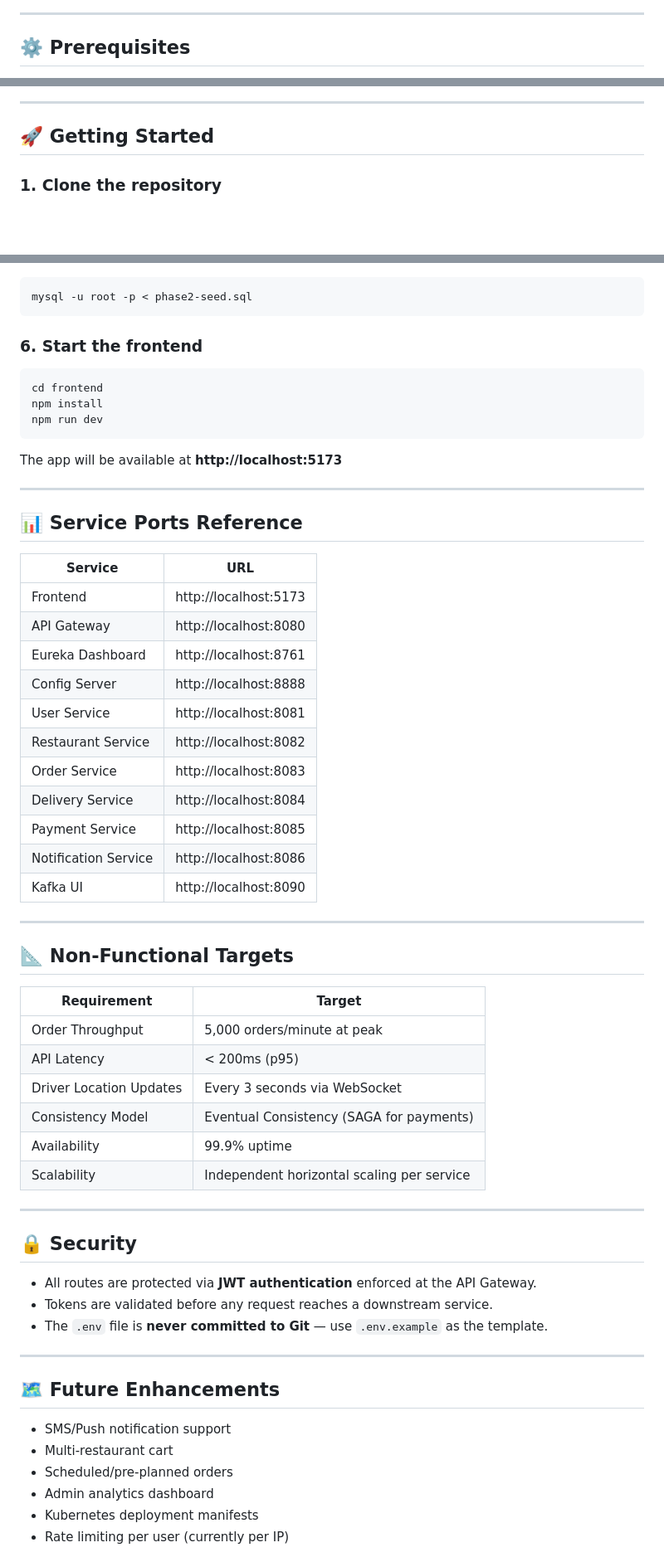
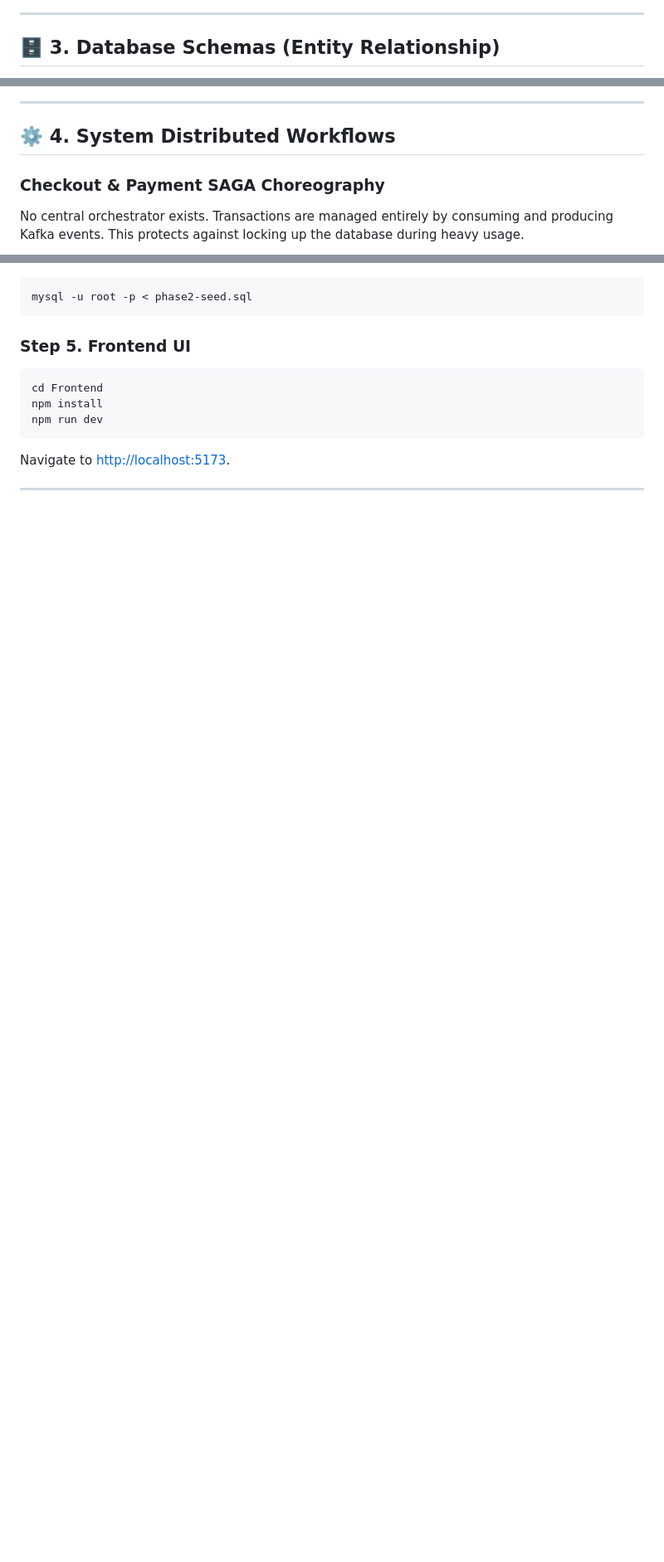
Before and after one commit to shivam123450/foodRush, a Markdown page: README.md, 3 parts joined by grey strips. Shown at 83% size. Drawn GitHub-style; blank space fills up the shorter version.

````diff
--- a/README.md
+++ b/README.md
@@ -131,5 +61,5 @@ foodRush/
 
 ---
 
-## ⚙️ Prerequisites
+## 🗄️ 3. Database Schemas (Entity Relationship)
 
@@ -143,7 +156,8 @@ foodRush/
 
 ---
 
-## 🚀 Getting Started
+## ⚙️ 4. System Distributed Workflows
 
-### 1. Clone the repository
+### Checkout & Payment SAGA Choreography
+No central orchestrator exists. Transactions are managed entirely by consuming and producing Kafka events. This protects against locking up the database during heavy usage.
 
@@ -227,63 +314,13 @@ cd Backened/api-gateway && ./gradlew bootRun
 mysql -u root -p < phase2-seed.sql
 ```
 
-### 6. Start the frontend
-
+### Step 5. Frontend UI
 ```bash
-cd frontend
+cd Frontend
 npm install
 npm run dev
 ```
-
-The app will be available at **http://localhost:5173**
+Navigate to [http://localhost:5173](http://localhost:5173).
 
 ---
 
-## 📊 Service Ports Reference
-
-| Service | URL |
-|---|---|
-| Frontend | http://localhost:5173 |
-| API Gateway | http://localhost:8080 |
-| Eureka Dashboard | http://localhost:8761 |
-| Config Server | http://localhost:8888 |
-| User Service | http://localhost:8081 |
-| Restaurant Service | http://localhost:8082 |
-| Order Service | http://localhost:8083 |
-| Delivery Service | http://localhost:8084 |
-| Payment Service | http://localhost:8085 |
-| Notification Service | http://localhost:8086 |
-| Kafka UI | http://localhost:8090 |
-
----
-
-## 📐 Non-Functional Targets
-
-| Requirement | Target |
-|---|---|
-| Order Throughput | 5,000 orders/minute at peak |
-| API Latency | < 200ms (p95) |
-| Driver Location Updates | Every 3 seconds via WebSocket |
-| Consistency Model | Eventual Consistency (SAGA for payments) |
-| Availability | 99.9% uptime |
-| Scalability | Independent horizontal scaling per service |
-
----
-
-## 🔒 Security
-
-- All routes are protected via **JWT authentication** enforced at the API Gateway.
-- Tokens are validated before any request reaches a downstream service.
-- The `.env` file is **never committed to Git** — use `.env.example` as the template.
-
----
-
-## 🗺️ Future Enhancements
-
-- SMS/Push notification support
-- Multi-restaurant cart
-- Scheduled/pre-planned orders
-- Admin analytics dashboard
-- Kubernetes deployment manifests
-- Rate limiting per user (currently per IP)
-
````
Also changed, not shown: other parts of README.md (+257 -192 lines).
